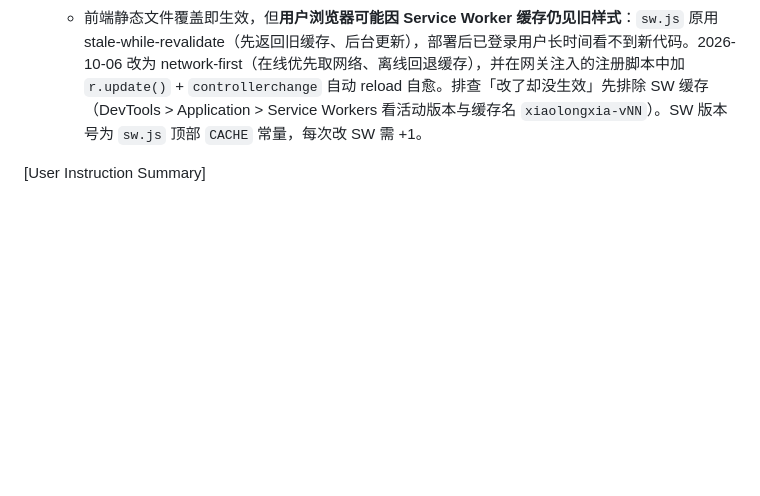
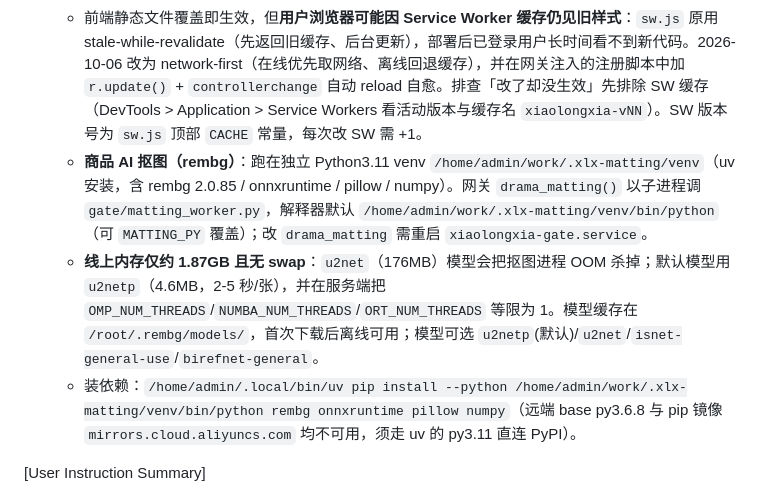
Before and after one commit to heqi2678-dev/xiaolongxia-ai, a Markdown page: .monkeycode/MEMORY.md, the part around the change. Rendered like a GitHub page; blank space fills up the shorter version.

Commit message:
docs(memory): 记录商品 AI 抠图 venv 与 u2netp 内存约束

```diff
--- a/.monkeycode/MEMORY.md
+++ b/.monkeycode/MEMORY.md
@@ -158,6 +158,9 @@ Entries discovered by the Agent during task execution should follow this format:
    - 网关 `gate/server.py` 属后端，改动后需重启才生效：`systemctl restart xiaolongxia-gate.service`（服务单元名 `xiaolongxia-gate.service`，进程为 `/usr/bin/python3 /home/admin/work/xiaolongxia-ai/gate/server.py`）；前端静态文件（`index.html`、`src/**`）仍是覆盖即生效、无需重启。（2026-09-23 补记）
   - 小龙虾 LibTV 化总方案落档在 `.monkeycode/specs/2026-09-22-libtv-3layer/总方案.md`（三层：地基 / 工作台 / 3D-BOX，外加门外与贯穿线；管家页全程排除）。
   - 前端静态文件覆盖即生效，但**用户浏览器可能因 Service Worker 缓存仍见旧样式**：`sw.js` 原用 stale-while-revalidate（先返回旧缓存、后台更新），部署后已登录用户长时间看不到新代码。2026-10-06 改为 network-first（在线优先取网络、离线回退缓存），并在网关注入的注册脚本中加 `r.update()` + `controllerchange` 自动 reload 自愈。排查「改了却没生效」先排除 SW 缓存（DevTools > Application > Service Workers 看活动版本与缓存名 `xiaolongxia-vNN`）。SW 版本号为 `sw.js` 顶部 `CACHE` 常量，每次改 SW 需 +1。
+  - **商品 AI 抠图（rembg）**：跑在独立 Python3.11 venv `/home/admin/work/.xlx-matting/venv`（uv 安装，含 rembg 2.0.85 / onnxruntime / pillow / numpy）。网关 `drama_matting()` 以子进程调 `gate/matting_worker.py`，解释器默认 `/home/admin/work/.xlx-matting/venv/bin/python`（可 `MATTING_PY` 覆盖）；改 `drama_matting` 需重启 `xiaolongxia-gate.service`。
+  - **线上内存仅约 1.87GB 且无 swap**：`u2net`（176MB）模型会把抠图进程 OOM 杀掉；默认模型用 `u2netp`（4.6MB，2-5 秒/张），并在服务端把 `OMP_NUM_THREADS`/`NUMBA_NUM_THREADS`/`ORT_NUM_THREADS` 等限为 1。模型缓存在 `/root/.rembg/models/`，首次下载后离线可用；模型可选 `u2netp`(默认)/`u2net`/`isnet-general-use`/`birefnet-general`。
+  - 装依赖：`/home/admin/.local/bin/uv pip install --python /home/admin/work/.xlx-matting/venv/bin/python rembg onnxruntime pillow numpy`（远端 base py3.6.8 与 pip 镜像 `mirrors.cloud.aliyuncs.com` 均不可用，须走 uv 的 py3.11 直连 PyPI）。
 
 [User Instruction Summary]
 - Date: 2026-09-24
```
